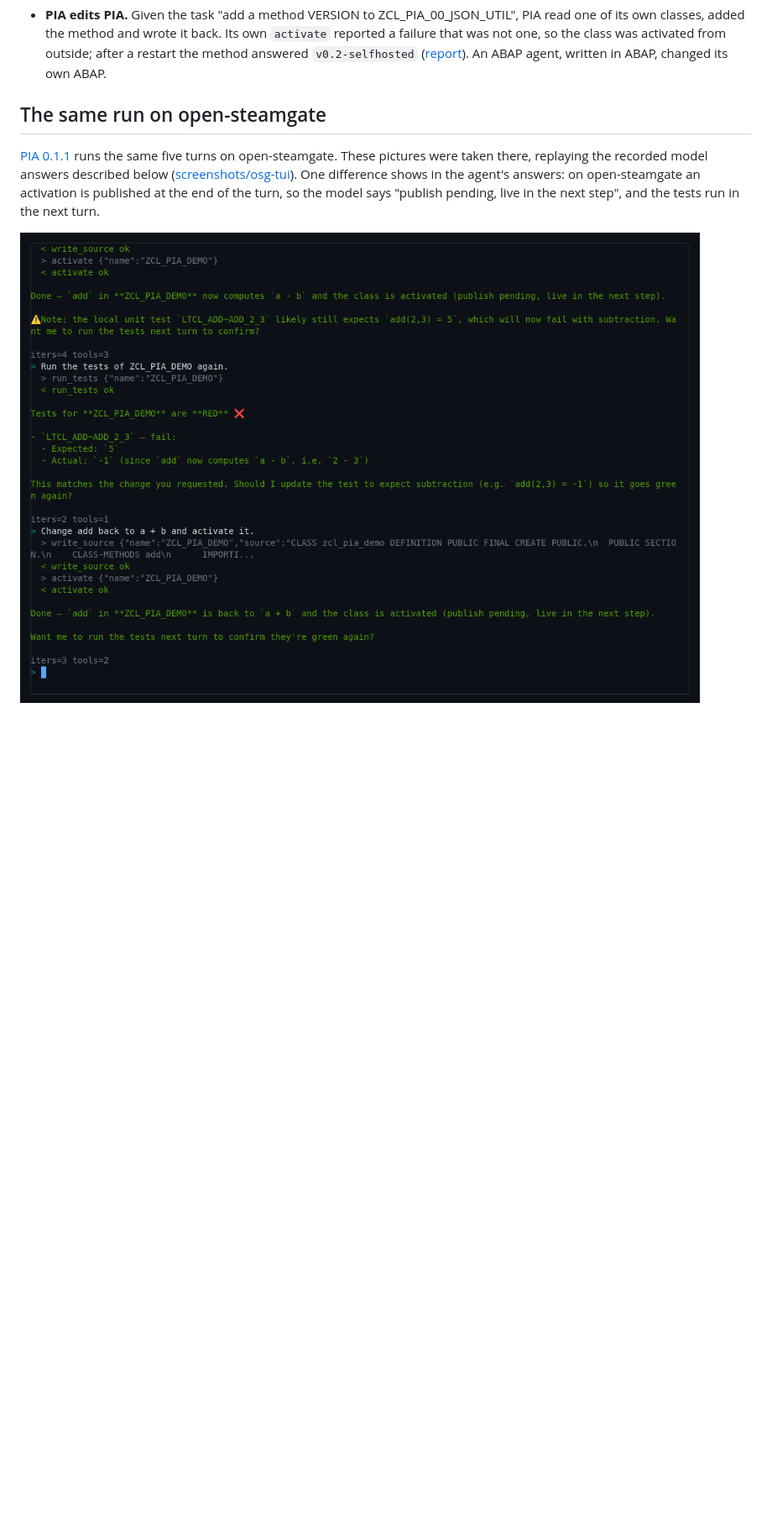
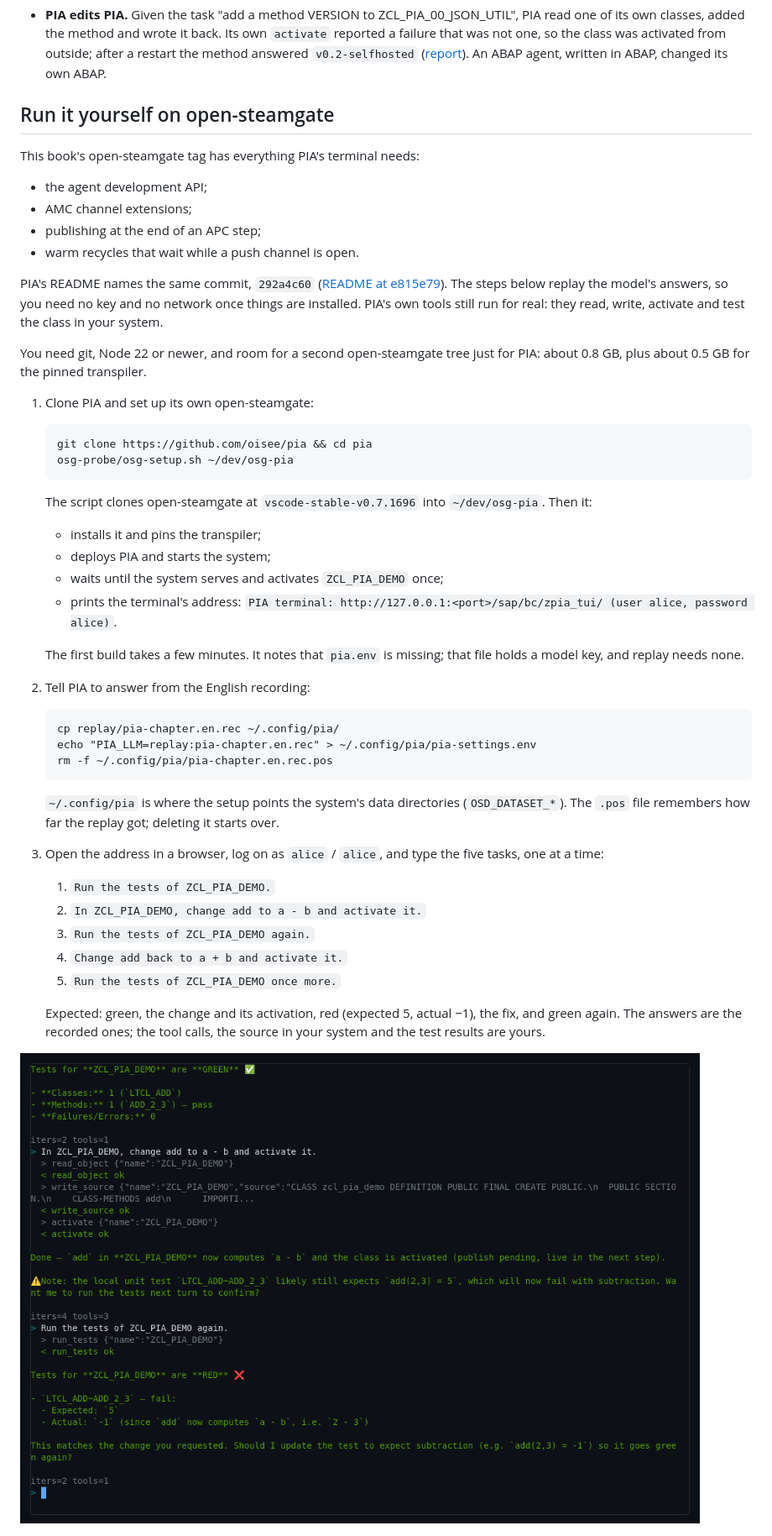
Before and after one commit to oisee/osg-demo, a Markdown page: book/19-pia.md, the part around one of its changes. Shown at 84% size. Drawn GitHub-style; pictures changed too: book/img/pia-osg-3-red.png (added), book/img/pia-osg-4-fix.png (deleted); blank space fills up the shorter version.

````diff
--- a/book/19-pia.md
+++ b/book/19-pia.md
@@ -164,17 +165,66 @@ These are PIA's own findings, from its reports and porting notes.
   ([report](https://github.com/oisee/pia/blob/v0.1.0/reports/2026-10-06-SELF-HOSTING.md)).
   An ABAP agent, written in ABAP, changed its own ABAP.
 
-## The same run on open-steamgate
+## Run it yourself on open-steamgate
 
-[PIA 0.1.1](https://github.com/oisee/pia/releases/tag/v0.1.1) runs the same
-five turns on open-steamgate. These pictures were taken there, replaying the
-recorded model answers described below
-([screenshots/osg-tui](https://github.com/oisee/pia/tree/68431f8/screenshots/osg-tui)).
-One difference shows in the agent's answers: on open-steamgate an activation
-is published at the end of the turn, so the model says "publish pending, live
-in the next step", and the tests run in the next turn.
+This book's open-steamgate tag has everything PIA's terminal needs:
+- the agent development API;
+- AMC channel extensions;
+- publishing at the end of an APC step;
+- warm recycles that wait while a push channel is open.
 
-![On open-steamgate: red after the break, then add goes back to a + b and is activated](img/pia-osg-4-fix.png)
+PIA's README names the same commit, `292a4c60`
+([README at e815e79](https://github.com/oisee/pia/blob/e815e79/README.md)).
+The steps below replay the model's answers, so you need no key and no
+network once things are installed. PIA's own tools still run for real:
+they read, write, activate and test the class in your system.
+
+You need git, Node 22 or newer, and room for a second open-steamgate tree
+just for PIA: about 0.8 GB, plus about 0.5 GB for the pinned transpiler.
+
+1. Clone PIA and set up its own open-steamgate:
+
+   ```
+   git clone https://github.com/oisee/pia && cd pia
+   osg-probe/osg-setup.sh ~/dev/osg-pia
+   ```
+
+   The script clones open-steamgate at `vscode-stable-v0.7.1696` into
+   `~/dev/osg-pia`. Then it:
+   - installs it and pins the transpiler;
+   - deploys PIA and starts the system;
+   - waits until the system serves and activates `ZCL_PIA_DEMO` once;
+   - prints the terminal's address:
+     `PIA terminal: http://127.0.0.1:<port>/sap/bc/zpia_tui/ (user alice, password alice)`.
+
+   The first build takes a few minutes. It notes that `pia.env` is missing;
+   that file holds a model key, and replay needs none.
+
+2. Tell PIA to answer from the English recording:
+
+   ```
+   cp replay/pia-chapter.en.rec ~/.config/pia/
+   echo "PIA_LLM=replay:pia-chapter.en.rec" > ~/.config/pia/pia-settings.env
+   rm -f ~/.config/pia/pia-chapter.en.rec.pos
+   ```
+
+   `~/.config/pia` is where the setup points the system's data directories
+   (`OSD_DATASET_*`). The `.pos` file remembers how far the replay got;
+   deleting it starts over.
+
+3. Open the address in a browser, log on as `alice` / `alice`, and type the
+   five tasks, one at a time:
+   1. `Run the tests of ZCL_PIA_DEMO.`
+   2. `In ZCL_PIA_DEMO, change add to a - b and activate it.`
+   3. `Run the tests of ZCL_PIA_DEMO again.`
+   4. `Change add back to a + b and activate it.`
+   5. `Run the tests of ZCL_PIA_DEMO once more.`
+
+   Expected: green, the change and its activation, red (expected 5, actual
+   −1), the fix, and green again. The answers are the recorded ones; the
+   tool calls, the source in your system and the test results are yours.
+
+![The red turn on open-steamgate, replayed: ADD_2_3 expected 5, got −1](img/pia-osg-3-red.png)
 
 ![The fifth turn: the tests are green again](img/pia-osg-5-green.png)
 
````
Also changed, not shown: other parts of book/19-pia.md (+24 -24 lines), book/ru/19-pia.md (+85 -34 lines), book/img/pia-osg-3-red.ru.png (added), book/img/pia-osg-4-fix.ru.png (deleted), book/img/pia-osg-5-green.png, book/img/pia-osg-5-green.ru.png.
